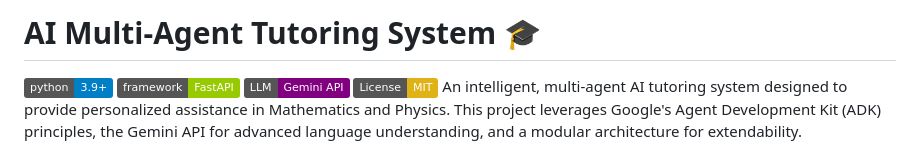
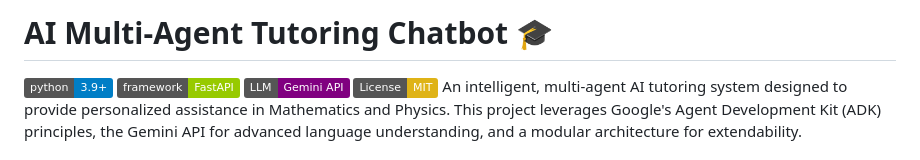
Before and after one commit to Vaibtan/Multi-Agent-Tutoring-Bot, a Markdown page: README.md, the part around the change. Rendered like a GitHub page; badges without logos.

```diff
--- a/README.md
+++ b/README.md
@@ -1,4 +1,4 @@
-# AI Multi-Agent Tutoring System 🎓
+# AI Multi-Agent Tutoring Chatbot 🎓
 
 [![Python Version](https://img.shields.io/badge/python-3.9%2B-blue.svg)](https://www.python.org/downloads/)
 [![Framework](https://img.shields.io/badge/framework-FastAPI-green.svg)](https://fastapi.tiangolo.com/)
```
